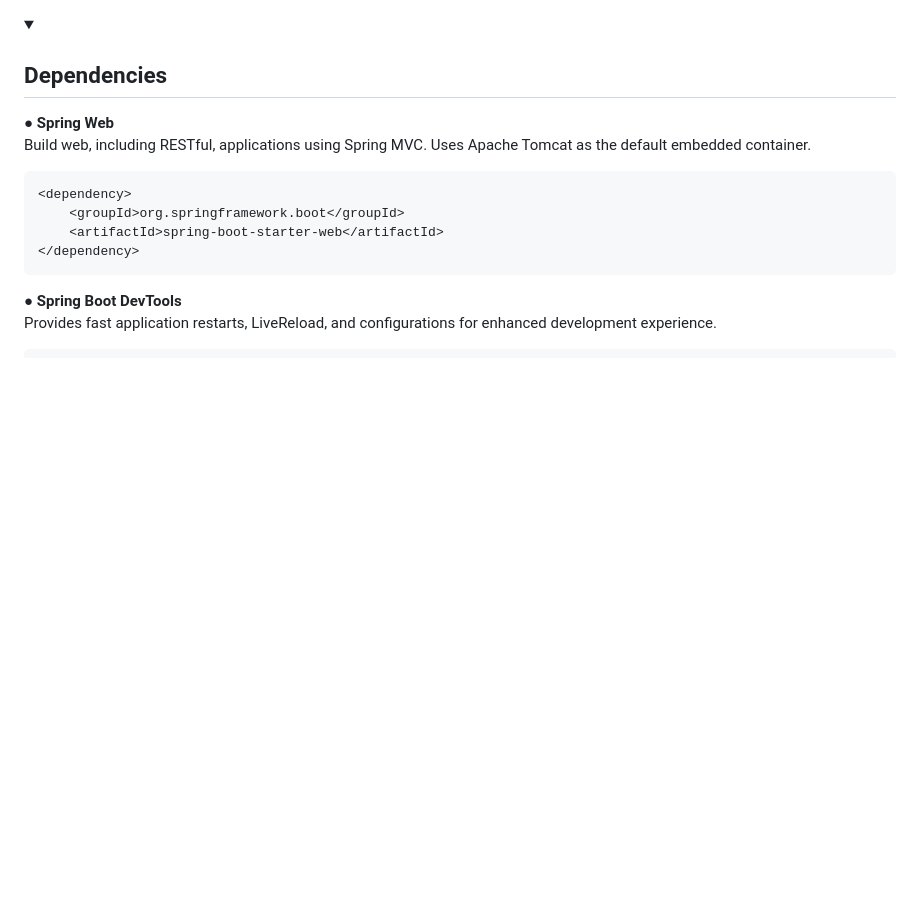
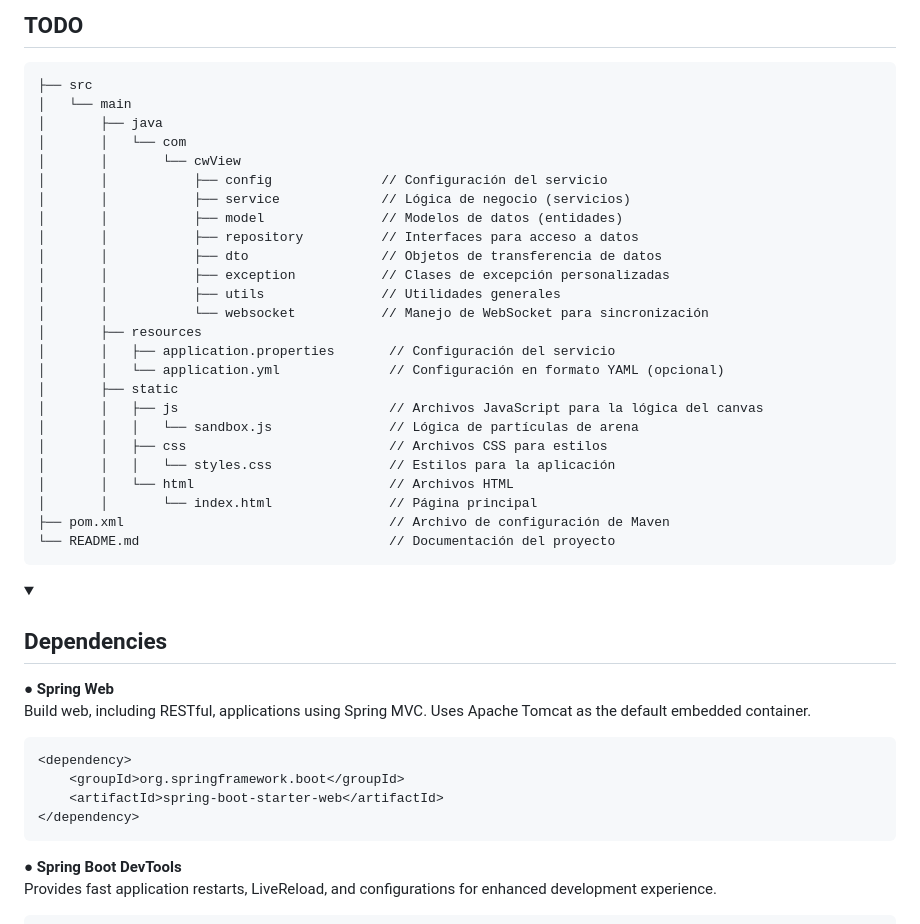
Before and after one commit to Gavilan-S/CwView, a Markdown page: README.md, the part around the change. GitHub-like rendering; folded sections open; blank space fills up the shorter version.

Commit message:
docs: add TODO files to readme.md

```diff
--- a/README.md
+++ b/README.md
@@ -1,3 +1,32 @@
+<h2>TODO</h2>
+<pre>
+├── src
+│   └── main
+│       ├── java
+│       │   └── com
+│       │       └── cwView
+│       │           ├── config              // Configuración del servicio
+│       │           ├── service             // Lógica de negocio (servicios)
+│       │           ├── model               // Modelos de datos (entidades)
+│       │           ├── repository          // Interfaces para acceso a datos
+│       │           ├── dto                 // Objetos de transferencia de datos
+│       │           ├── exception           // Clases de excepción personalizadas
+│       │           ├── utils               // Utilidades generales
+│       │           └── websocket           // Manejo de WebSocket para sincronización
+│       ├── resources
+│       │   ├── application.properties       // Configuración del servicio
+│       │   └── application.yml              // Configuración en formato YAML (opcional)
+│       ├── static
+│       │   ├── js                           // Archivos JavaScript para la lógica del canvas
+│       │   │   └── sandbox.js               // Lógica de partículas de arena
+│       │   ├── css                          // Archivos CSS para estilos
+│       │   │   └── styles.css               // Estilos para la aplicación
+│       │   └── html                         // Archivos HTML
+│       │       └── index.html               // Página principal
+├── pom.xml                                  // Archivo de configuración de Maven
+└── README.md                                // Documentación del proyecto
+</pre>
+
 <details>
 <summary><h2>Dependencies</h2></summary>
 
```
